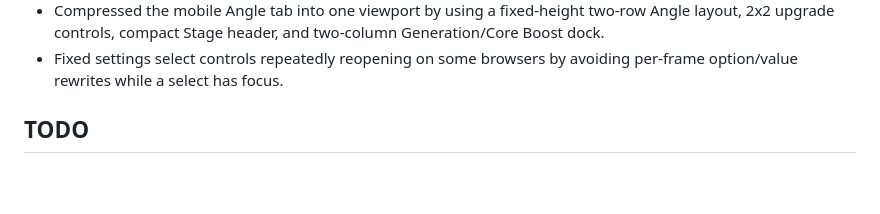
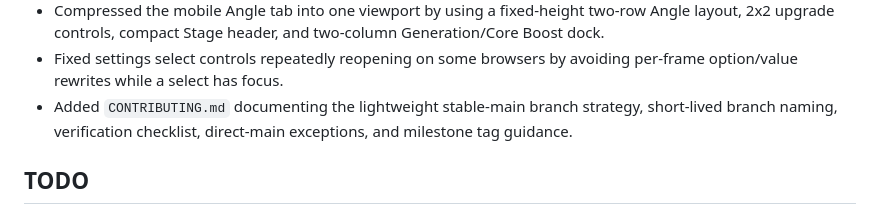
Before and after one commit to tara-sooo/Angle_Incremental, a Markdown page: progress.md, the part around the change. Rendered like a GitHub page; blank space fills up the shorter version.

Commit message:
Document branch strategy

```diff
--- a/progress.md
+++ b/progress.md
@@ -37,6 +37,7 @@ Original prompt: では、中核ループを完成させてください
 - Constrained the desktop Angle tab to a single viewport-height screen and moved the mobile tab bar to the bottom with sticky positioning.
 - Compressed the mobile Angle tab into one viewport by using a fixed-height two-row Angle layout, 2x2 upgrade controls, compact Stage header, and two-column Generation/Core Boost dock.
 - Fixed settings select controls repeatedly reopening on some browsers by avoiding per-frame option/value rewrites while a select has focus.
+- Added `CONTRIBUTING.md` documenting the lightweight stable-main branch strategy, short-lived branch naming, verification checklist, direct-main exceptions, and milestone tag guidance.
 
 ## TODO
 
```
Also changed, not shown: CONTRIBUTING.md (added, +112 -0 lines).
